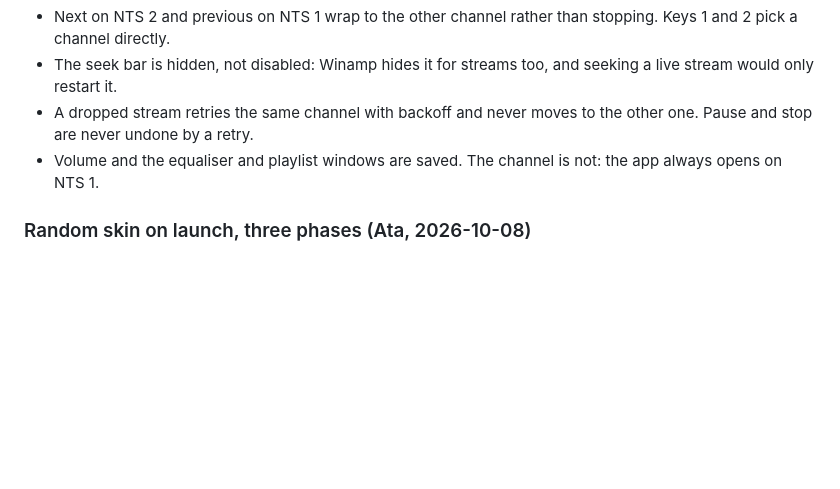
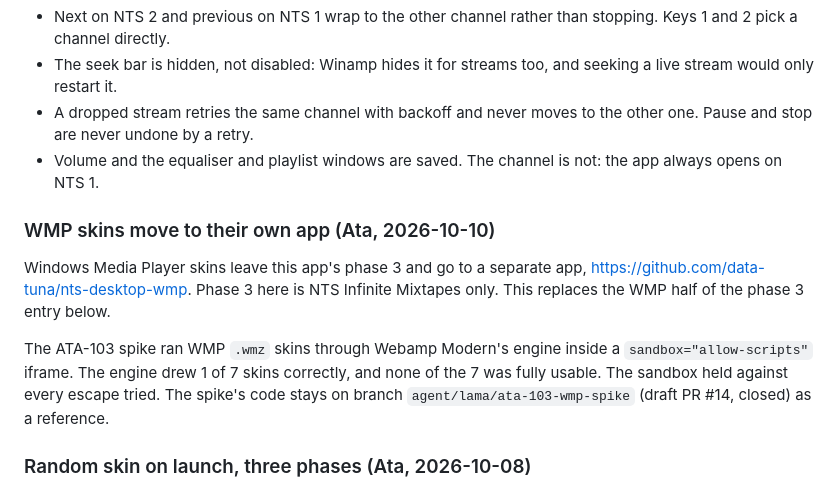
Before and after one commit to data-tuna/nts-desktop-winamp, a Markdown page: docs/decisions.md, the part around the change. Drawn GitHub-style; blank space fills up the shorter version.

```diff
--- a/docs/decisions.md
+++ b/docs/decisions.md
@@ -288,6 +288,18 @@ Within what ATA-68 asked for, these were the choices:
 - Volume and the equaliser and playlist windows are saved. The channel is
   not: the app always opens on NTS 1.
 
+### WMP skins move to their own app (Ata, 2026-10-10)
+
+Windows Media Player skins leave this app's phase 3 and go to a separate app,
+https://github.com/data-tuna/nts-desktop-wmp. Phase 3 here is NTS Infinite
+Mixtapes only. This replaces the WMP half of the phase 3 entry below.
+
+The ATA-103 spike ran WMP `.wmz` skins through Webamp Modern's engine inside a
+`sandbox="allow-scripts"` iframe. The engine drew 1 of 7 skins correctly, and
+none of the 7 was fully usable. The sandbox held against every escape tried.
+The spike's code stays on branch `agent/lama/ata-103-wmp-spike` (draft PR #14,
+closed) as a reference.
+
 ### Random skin on launch, three phases (Ata, 2026-10-08)
 
 - A random approved Skin Museum skin loads on every launch, with a skin
```
Also changed, not shown: AGENTS.md (+4 -3 lines).
